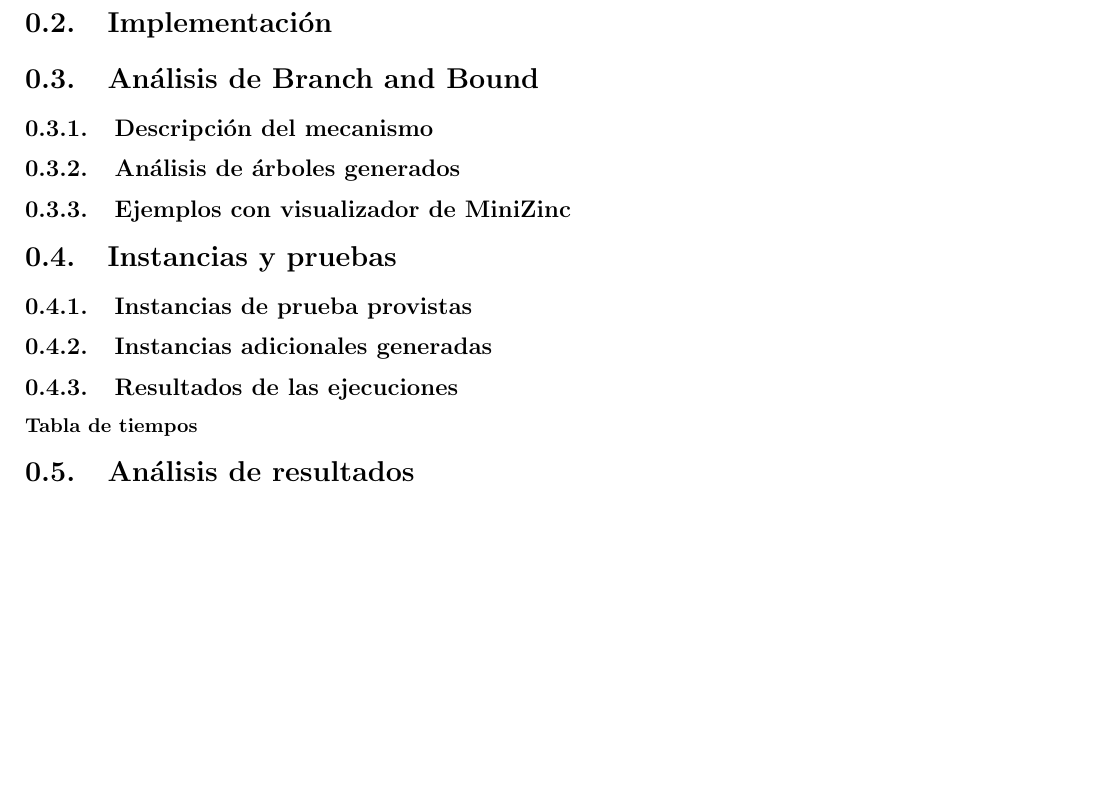
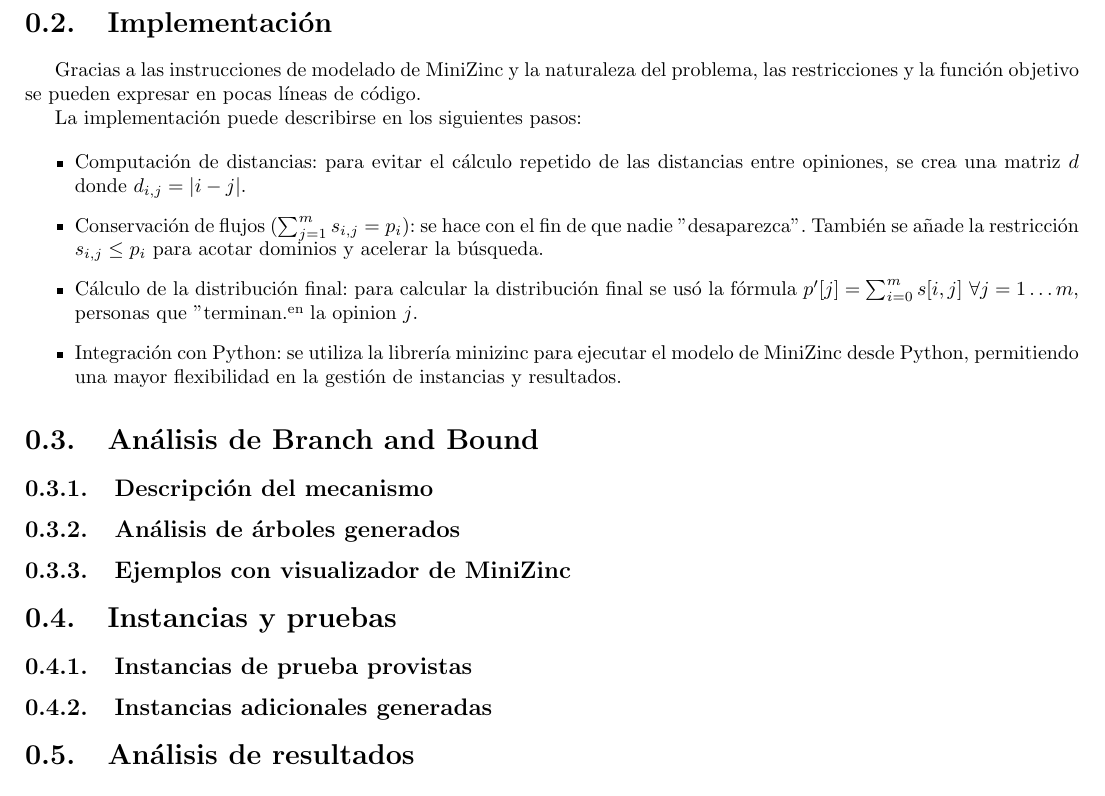
Before and after one commit to LONG-TERM-EFFECTS-OF-SUFFERING/analisis_y_diseno_de_algoritmos_II_second_project, a LaTeX document (report/main.tex): part of page 4 of 4, cut so that both start at the same text, the shorter picture padded with empty space. Compiled offline with pdfLaTeX.

Commit message:
refactor variables, constraints and update report
- Precompute distance matrix `d[i,j] = |i-j|` instead of inline abs().
- Introduce `total_moves` var and tighten flow domains with `s[i,j] <= p[i]`.
- Inline extremism objective as `sum(s[i,j] * e[j])`.
- Add `p_prime` output via array‐comprehension: `p_prime = [ sum(i in 1..m)(s[i,j]) | j in 1..m ]`
- Expand LaTeX "Implementación" section with:
	- Distance precomputation.
	- Flow conservation and domain pruning.
	- Final distribution formula.
	- Python integration via minizinc.

```diff
--- a/report/main.tex
+++ b/report/main.tex
@@ -78,6 +78,20 @@ La idea es minimizar el extremismo, que se calcula con la siguiente fórmula:
 
 \section{Implementación}
 
+Gracias a las instrucciones de modelado de MiniZinc y la naturaleza del problema, las restricciones y la función objetivo se pueden expresar en pocas líneas de código.
+
+La implementación puede describirse en los siguientes pasos:
+
+\begin{itemize}
+	\item Computación de distancias: para evitar el cálculo repetido de las distancias entre opiniones, se crea una matriz $d$ donde $d_{ i,j } = | i - j|$.
+
+	\item Conservación de flujos ($\sum_{ j = 1 }^m s_{ i,j } = p_i$): se hace con el fin de que nadie "desaparezca". También se añade la restricción $s_{ i,j } \leq p_i$ para acotar dominios y acelerar la búsqueda.
+
+	\item Cálculo de la distribución final: para calcular la distribución final se usó la fórmula $p^\prime[j] = \sum_{ i = 0 }^m s[i,j]$ $\forall j = 1\dots m$, personas que "terminan" en la opinion $j$.
+
+	\item Integración con Python: se utiliza la librería minizinc para ejecutar el modelo de MiniZinc desde Python, permitiendo una mayor flexibilidad en la gestión de instancias y resultados.
+\end{itemize}
+
 \section{Análisis de Branch and Bound}
 
 \subsection{Descripción del mecanismo}
@@ -92,10 +106,6 @@ La idea es minimizar el extremismo, que se calcula con la siguiente fórmula:
 
 \subsection{Instancias adicionales generadas}
 
-\subsection{Resultados de las ejecuciones}
-
-\subsubsection{Tabla de tiempos}
-
 \section{Análisis de resultados}
 
 \section{Conclusiones}
```
Also changed, not shown: report/main.pdf, 1 other file.
